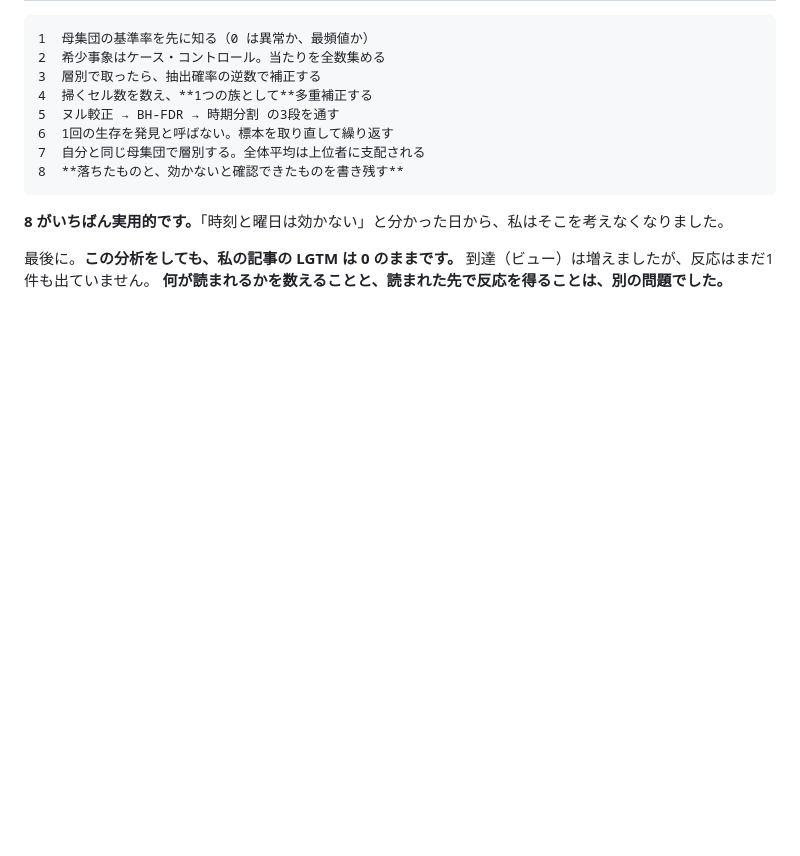
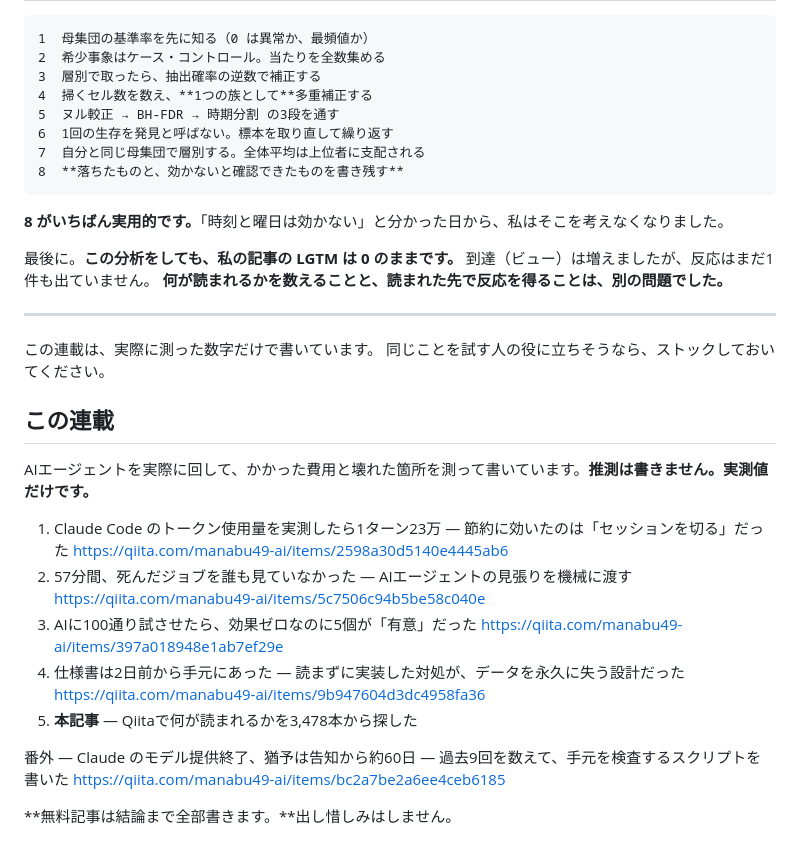
Before and after one commit to manabu49-ai/zenn-content, a Markdown page: public/qiita-screening-3478.md, the part around the change. GitHub-like rendering; blank space fills up the shorter version.

Commit message:
反応の検出試験を始める ―― 末尾に依頼を1文だけ置く
事前登録: ai-ops-writing/docs/reaction_preregistration.md

1,600ビューで反応0という状態は、1件でも反応が出た瞬間に失われる。
交絡の無い測定装置として、いまのうちに使う。
これはA/Bテストではなく検出試験。基準率が0のとき変種の比較はできない。
対象は次の4本。合計0なら「依頼は律速ではない」と結論する。

連載ブロックも入れ、全記事で一定に保つ。

**この時点では push しない。**明朝7:30の再公開タスクがこのコミットごと push する。

```diff
--- a/public/qiita-screening-3478.md
+++ b/public/qiita-screening-3478.md
@@ -304,3 +304,27 @@ S 34  フォロワー  2  記事数 1   ← **記事1本目**
 最後に。**この分析をしても、私の記事の LGTM は 0 のままです。**
 到達（ビュー）は増えましたが、反応はまだ1件も出ていません。
 **何が読まれるかを数えることと、読まれた先で反応を得ることは、別の問題でした。**
+
+---
+
+この連載は、実際に測った数字だけで書いています。
+同じことを試す人の役に立ちそうなら、ストックしておいてください。
+
+## この連載
+
+AIエージェントを実際に回して、かかった費用と壊れた箇所を測って書いています。**推測は書きません。実測値だけです。**
+
+1. Claude Code のトークン使用量を実測したら1ターン23万 ― 節約に効いたのは「セッションを切る」だった
+   https://qiita.com/manabu49-ai/items/2598a30d5140e4445ab6
+2. 57分間、死んだジョブを誰も見ていなかった ― AIエージェントの見張りを機械に渡す
+   https://qiita.com/manabu49-ai/items/5c7506c94b5be58c040e
+3. AIに100通り試させたら、効果ゼロなのに5個が「有意」だった
+   https://qiita.com/manabu49-ai/items/397a018948e1ab7ef29e
+4. 仕様書は2日前から手元にあった ― 読まずに実装した対処が、データを永久に失う設計だった
+   https://qiita.com/manabu49-ai/items/9b947604d3dc4958fa36
+5. **本記事** ― Qiitaで何が読まれるかを3,478本から探した
+
+番外 ― Claude のモデル提供終了、猶予は告知から約60日 ― 過去9回を数えて、手元を検査するスクリプトを書いた
+   https://qiita.com/manabu49-ai/items/bc2a7be2a6ee4ceb6185
+
+**無料記事は結論まで全部書きます。**出し惜しみはしません。
```
